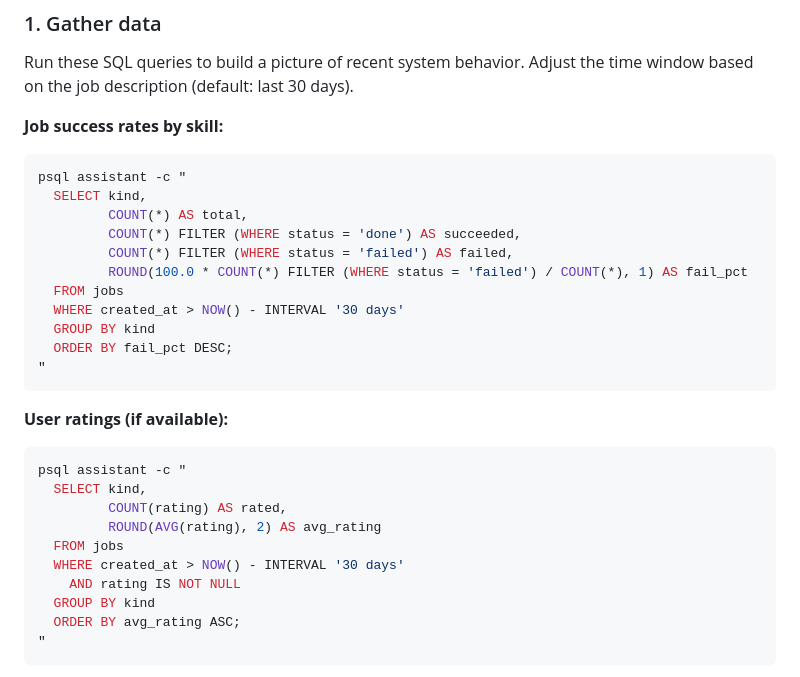
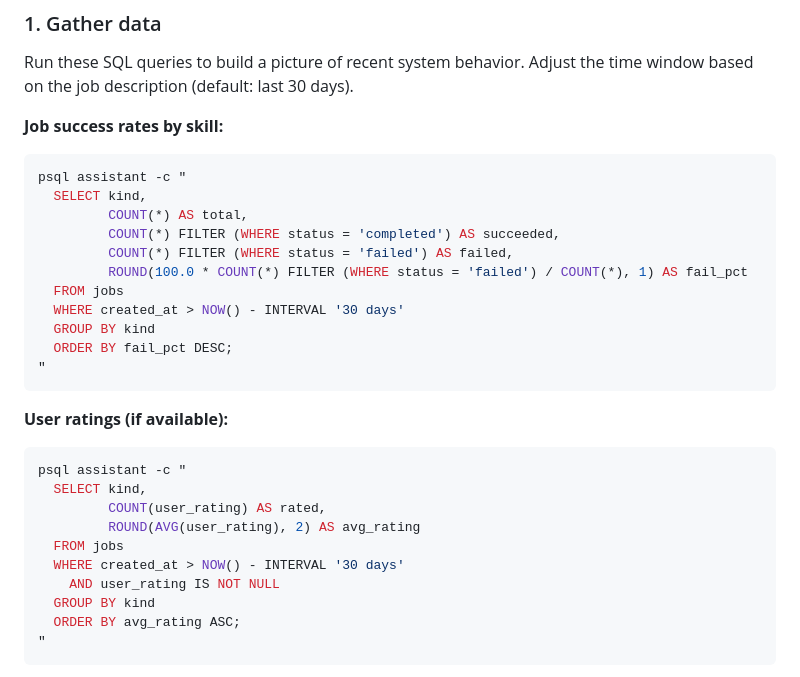
Before and after one commit to Piserchia/ai-server, a Markdown page: skills/review-and-improve/SKILL.md, the part around the change. GitHub-like rendering.

Commit message:
docs: fix outdated SQL column names in review-and-improve skill
Section 1 ("Gather data") of skills/review-and-improve/SKILL.md contained
psql example queries with column names that no longer match the jobs
table schema. Applied three column-name fixes to the example queries:

- status = 'done'  →  status = 'completed'  (JobStatus enum uses `completed`,
  verified in src/models.py:51 and src/runner/retrospective.py:49)
- rating           →  user_rating           (column defined in src/models.py:104;
  retrospective.py already uses the correct name)
- error            →  error_message         (no occurrences found in section 1,
  so no change made; documented for completeness)

No behavior change — this is a doc fix so the copy-pasteable example queries
run against the real schema. Surrounding prose and query aliases (e.g.
`AS avg_rating`) intentionally left unchanged per the task scope.

Proposal-ID: b9736d73-8dac-494b-88c5-b2b5baf3c451

Requires-migration: no
Requires-env-change: no
Rollback: revert this commit; the previous doc was wrong-but-nonfatal (queries
would have errored at runtime rather than producing bad data).

````diff
--- a/skills/review-and-improve/SKILL.md
+++ b/skills/review-and-improve/SKILL.md
@@ -39,7 +39,7 @@ the time window based on the job description (default: last 30 days).
 psql assistant -c "
   SELECT kind,
          COUNT(*) AS total,
-         COUNT(*) FILTER (WHERE status = 'done') AS succeeded,
+         COUNT(*) FILTER (WHERE status = 'completed') AS succeeded,
          COUNT(*) FILTER (WHERE status = 'failed') AS failed,
          ROUND(100.0 * COUNT(*) FILTER (WHERE status = 'failed') / COUNT(*), 1) AS fail_pct
   FROM jobs
@@ -54,11 +54,11 @@ psql assistant -c "
 ```bash
 psql assistant -c "
   SELECT kind,
-         COUNT(rating) AS rated,
-         ROUND(AVG(rating), 2) AS avg_rating
+         COUNT(user_rating) AS rated,
+         ROUND(AVG(user_rating), 2) AS avg_rating
   FROM jobs
   WHERE created_at > NOW() - INTERVAL '30 days'
-    AND rating IS NOT NULL
+    AND user_rating IS NOT NULL
   GROUP BY kind
   ORDER BY avg_rating ASC;
 "
````
